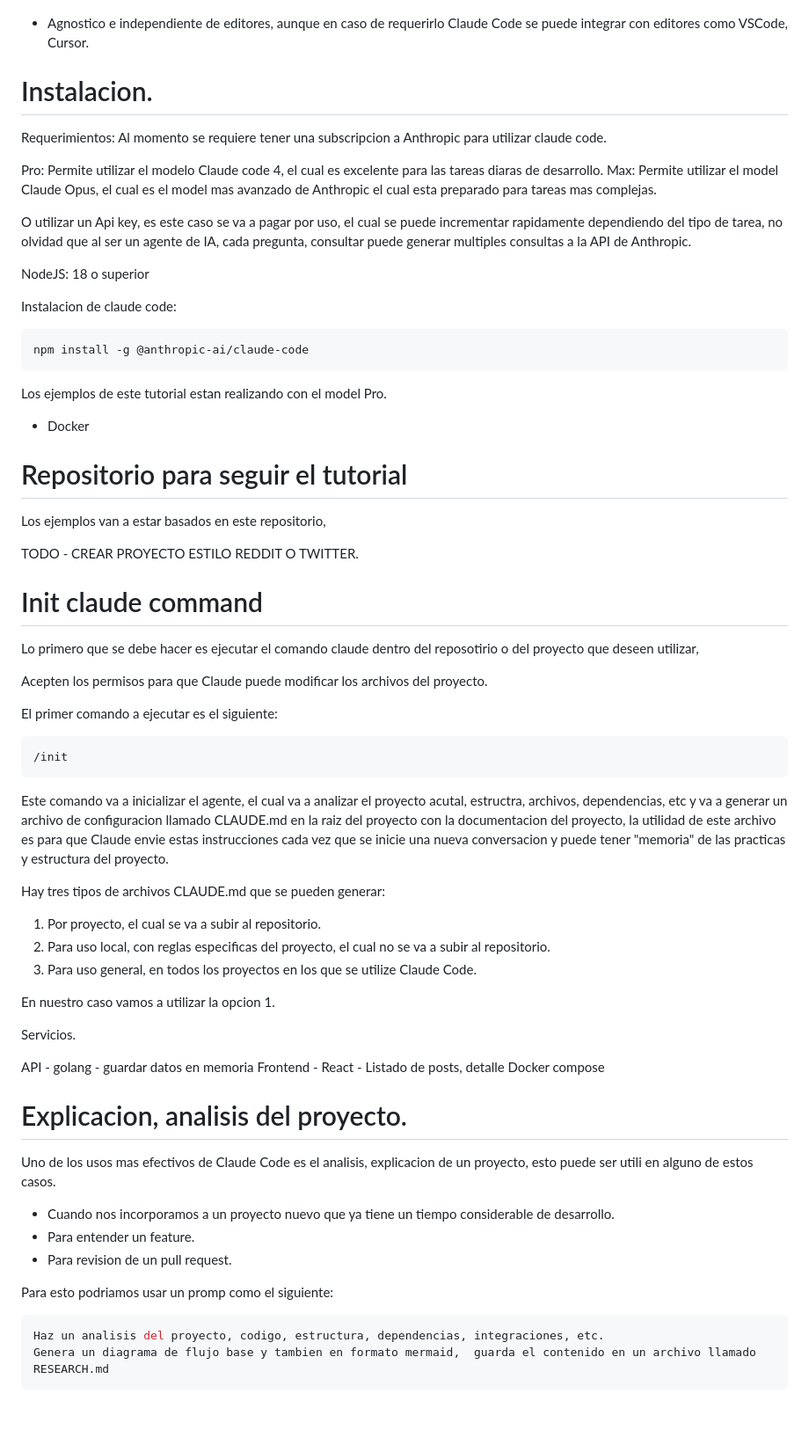
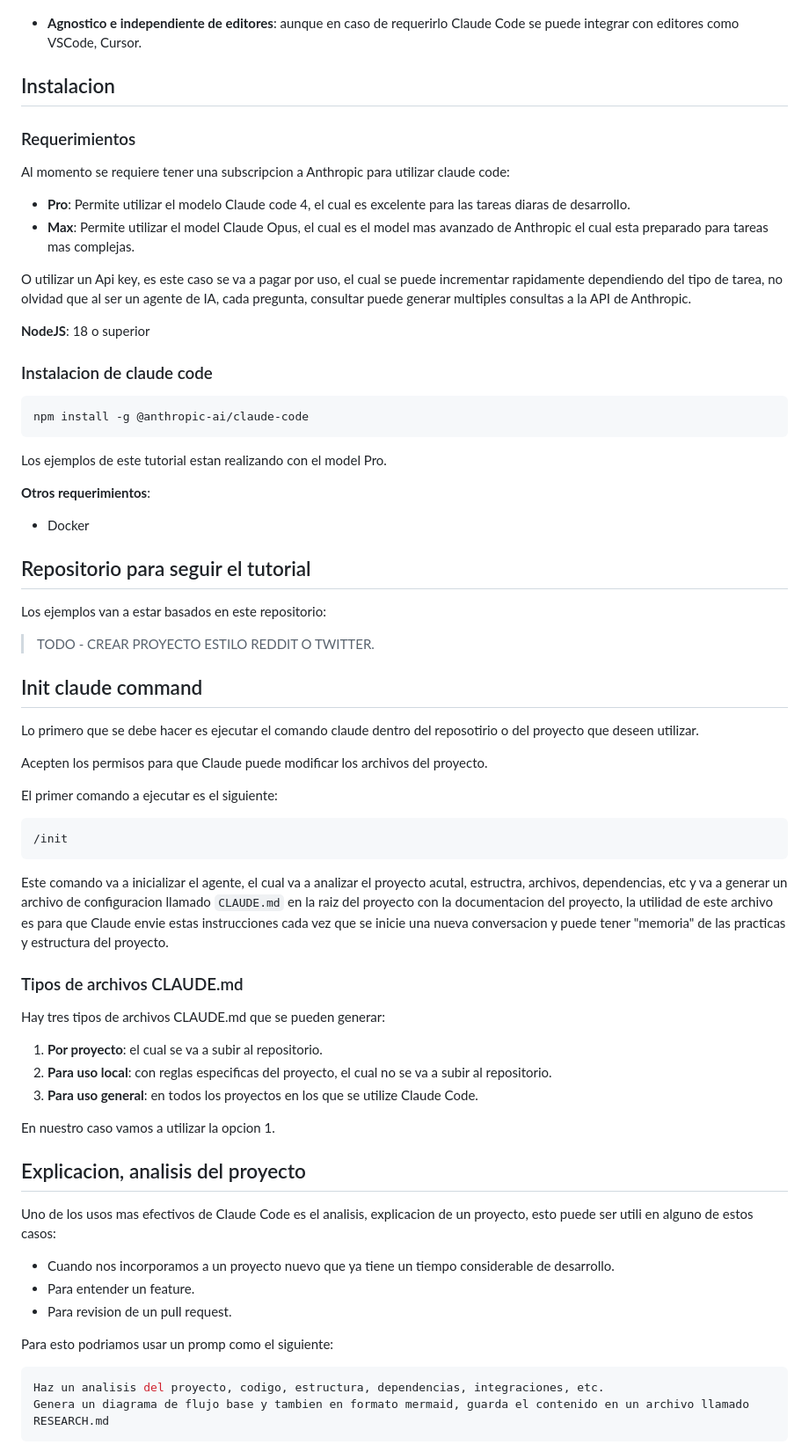
Before and after one commit to ernesto27/ai-projects, a Markdown page: claude-tutorial/tutorial.md, the part around one of its changes. Shown at 88% size. Rendered like a GitHub page; blank space fills up the shorter version.

````diff
--- a/claude-tutorial/tutorial.md
+++ b/claude-tutorial/tutorial.md
@@ -44,23 +38,22 @@ https://help.openai.com/en/articles/11096431-openai-codex-cli-getting-started
 
 ![Claude tutorial overview](./image01.png)
 
-- Agnostico e independiente de editores,  aunque en caso de requerirlo Claude Code se puede integrar con editores como VSCode, Cursor.
+- **Agnostico e independiente de editores**: aunque en caso de requerirlo Claude Code se puede integrar con editores como VSCode, Cursor.
 
+## Instalacion
 
+### Requerimientos
 
-# Instalacion.
+Al momento se requiere tener una subscripcion a Anthropic para utilizar claude code:
 
-Requerimientos:
-Al momento se requiere tener una subscripcion a Anthropic para utilizar claude code.
+- **Pro**: Permite utilizar el modelo Claude code 4, el cual es excelente para las tareas diaras de desarrollo.
+- **Max**: Permite utilizar el model Claude Opus, el cual es el model mas avanzado de Anthropic el cual esta preparado para tareas mas complejas.
 
-Pro: Permite utilizar el modelo Claude code 4, el cual es excelente para las tareas diaras de desarrollo.
-Max: Permite utilizar el model Claude Opus, el cual es el model mas avanzado de Anthropic el cual esta preparado para tareas mas complejas.
+O utilizar un Api key, es este caso se va a pagar por uso, el cual se puede incrementar rapidamente dependiendo del tipo de tarea, no olvidad que al ser un agente de IA, cada pregunta, consultar puede generar multiples consultas a la API de Anthropic.
 
-O utilizar un Api key, es este caso se va a pagar por uso,  el cual se puede incrementar rapidamente dependiendo del tipo de tarea,  no olvidad que al ser un agente de IA,  cada pregunta, consultar puede generar multiples consultas a la API de Anthropic.
+**NodeJS**: 18 o superior
 
-NodeJS: 18 o superior
-
-Instalacion de claude code:
+### Instalacion de claude code
 
 ```bash
 npm install -g @anthropic-ai/claude-code
@@ -68,20 +61,18 @@ npm install -g @anthropic-ai/claude-code
 
 Los ejemplos de este tutorial estan realizando con el model Pro.
 
+**Otros requerimientos**:
 - Docker
 
+## Repositorio para seguir el tutorial
 
-# Repositorio para seguir el tutorial
+Los ejemplos van a estar basados en este repositorio:
 
-Los ejemplos van a estar basados en este repositorio,
+> TODO - CREAR PROYECTO ESTILO REDDIT O TWITTER.
 
-TODO  - CREAR PROYECTO ESTILO REDDIT O TWITTER.
+## Init claude command
 
-
-
-# Init claude command
-
-Lo primero que se debe hacer es ejecutar el comando claude dentro del reposotirio o del proyecto que deseen utilizar,
+Lo primero que se debe hacer es ejecutar el comando claude dentro del reposotirio o del proyecto que deseen utilizar.
 
 Acepten los permisos para que Claude puede modificar los archivos del proyecto.
 
@@ -91,28 +82,21 @@ El primer comando a ejecutar es el siguiente:
 /init
 ```
 
-Este comando va a inicializar el agente, el cual va a analizar el proyecto acutal, estructra, archivos, dependencias, etc y va a generar un archivo de configuracion llamado CLAUDE.md en la raiz del proyecto con la documentacion del proyecto,  la utilidad de este archivo es para que Claude envie estas instrucciones cada vez que se inicie una nueva conversacion y puede tener "memoria" de las practicas y estructura del proyecto.
+Este comando va a inicializar el agente, el cual va a analizar el proyecto acutal, estructra, archivos, dependencias, etc y va a generar un archivo de configuracion llamado `CLAUDE.md` en la raiz del proyecto con la documentacion del proyecto, la utilidad de este archivo es para que Claude envie estas instrucciones cada vez que se inicie una nueva conversacion y puede tener "memoria" de las practicas y estructura del proyecto.
+
+### Tipos de archivos CLAUDE.md
 
 Hay tres tipos de archivos CLAUDE.md que se pueden generar:
-1. Por proyecto,  el cual se va a subir al repositorio.
-2. Para uso local, con reglas especificas del proyecto,  el cual no se va a subir al repositorio.
-3. Para uso general,  en todos los proyectos en los que se utilize Claude Code.
+
+1. **Por proyecto**: el cual se va a subir al repositorio.
+2. **Para uso local**: con reglas especificas del proyecto, el cual no se va a subir al repositorio.
+3. **Para uso general**: en todos los proyectos en los que se utilize Claude Code.
 
 En nuestro caso vamos a utilizar la opcion 1.
 
 
-Servicios.
-
-API - golang -  guardar datos en memoria
-Frontend - React - Listado de posts,  detalle
-Docker compose
-
-
-
-
-
-# Explicacion, analisis del proyecto.
-Uno de los usos mas efectivos de Claude Code es el analisis,  explicacion de un proyecto, esto puede ser utili en alguno de estos casos.
+## Explicacion, analisis del proyecto
+Uno de los usos mas efectivos de Claude Code es el analisis, explicacion de un proyecto, esto puede ser utili en alguno de estos casos:
 
 - Cuando nos incorporamos a un proyecto nuevo que ya tiene un tiempo considerable de desarrollo.
 - Para entender un feature.
@@ -122,6 +106,6 @@ Para esto podriamos usar un promp como el siguiente:
 
 ```bash
 Haz un analisis del proyecto, codigo, estructura, dependencias, integraciones, etc.
-Genera un diagrama de flujo base y tambien en formato mermaid,  guarda el contenido en un archivo llamado RESEARCH.md
+Genera un diagrama de flujo base y tambien en formato mermaid, guarda el contenido en un archivo llamado RESEARCH.md
 ```
 
````
Also changed, not shown: other parts of claude-tutorial/tutorial.md (+65 -41 lines), claude-tutorial/RESEARCH.md (added, +252 -0 lines), claude-tutorial/auto-accept.png (added), claude-tutorial/debug.png (added), claude-tutorial/explain.png (added), claude-tutorial/file.png (added).
